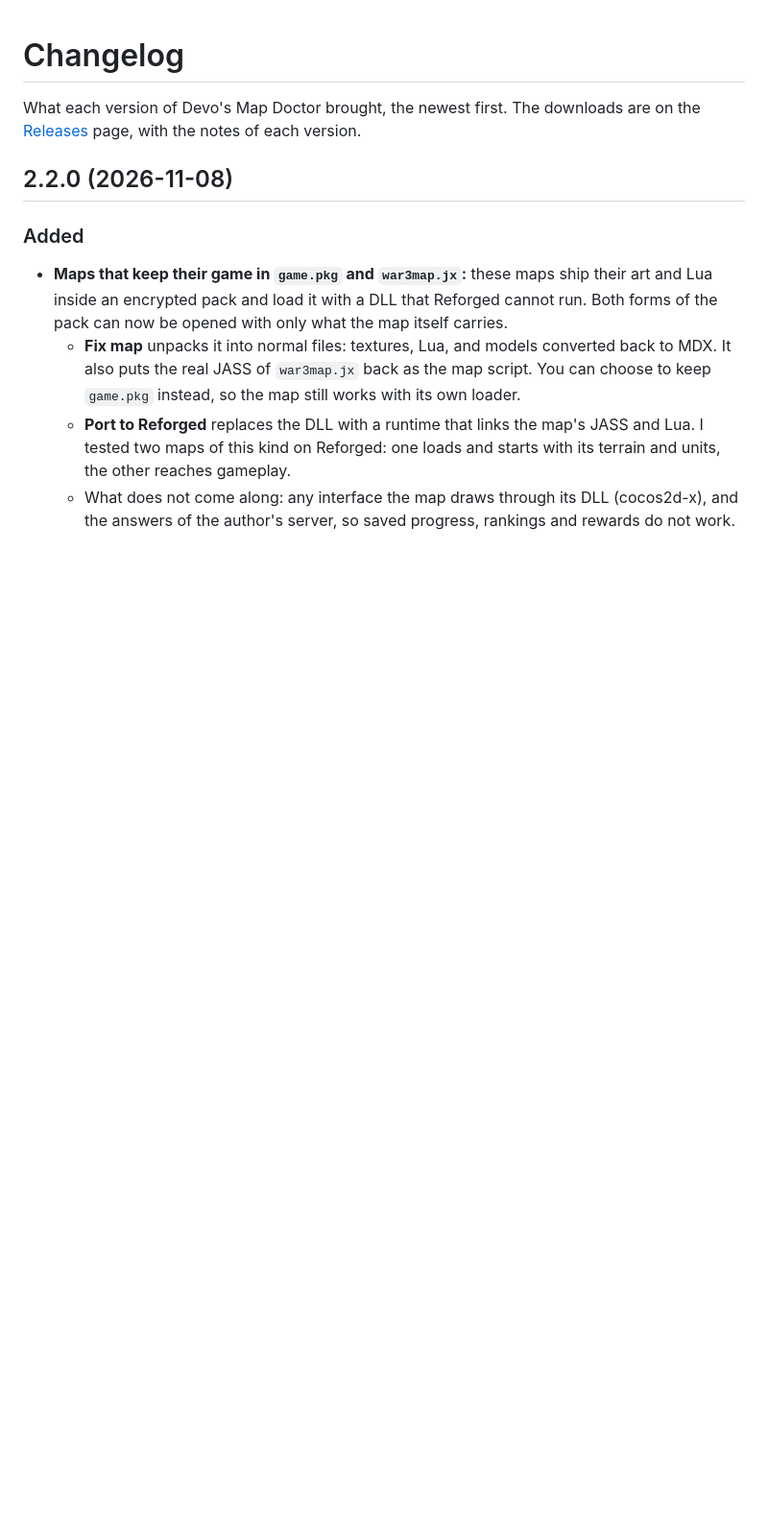
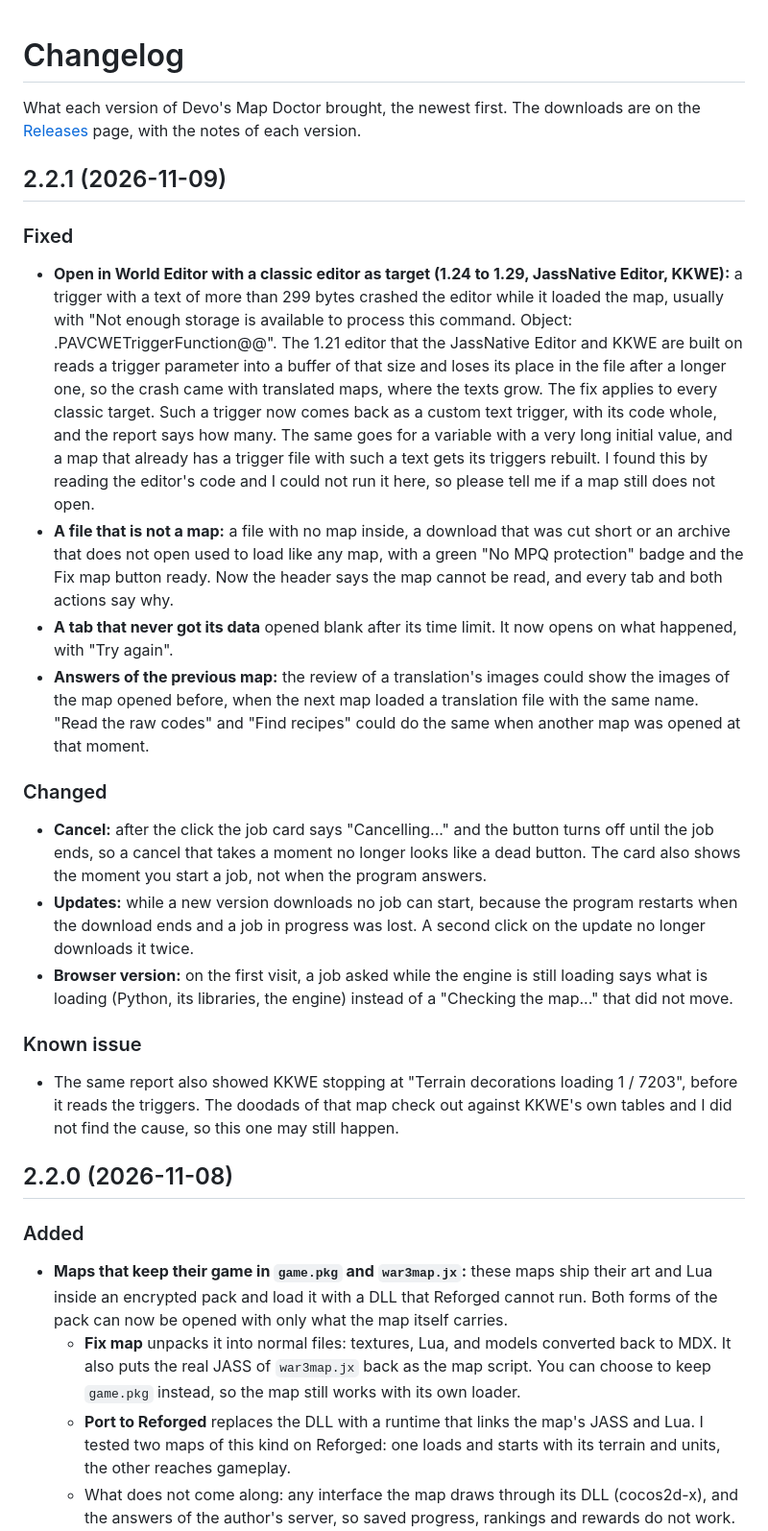
Before and after one commit to devoltzz/devos-map-doctor, a Markdown page: CHANGELOG.md, the part around the change. Shown at 96% size. Drawn GitHub-style; blank space fills up the shorter version.

Commit message:
CHANGELOG: 2.2.1

```diff
--- a/CHANGELOG.md
+++ b/CHANGELOG.md
@@ -2,6 +2,25 @@
 
 What each version of Devo's Map Doctor brought, the newest first. The downloads are on the
 [Releases](https://github.com/devoltzz/devos-map-doctor/releases) page, with the notes of each version.
+
+## 2.2.1 (2026-11-09)
+
+### Fixed
+
+- **Open in World Editor with a classic editor as target (1.24 to 1.29, JassNative Editor, KKWE):** a trigger with a text of more than 299 bytes crashed the editor while it loaded the map, usually with "Not enough storage is available to process this command. Object: .PAVCWETriggerFunction@@". The 1.21 editor that the JassNative Editor and KKWE are built on reads a trigger parameter into a buffer of that size and loses its place in the file after a longer one, so the crash came with translated maps, where the texts grow. The fix applies to every classic target. Such a trigger now comes back as a custom text trigger, with its code whole, and the report says how many. The same goes for a variable with a very long initial value, and a map that already has a trigger file with such a text gets its triggers rebuilt. I found this by reading the editor's code and I could not run it here, so please tell me if a map still does not open.
+- **A file that is not a map:** a file with no map inside, a download that was cut short or an archive that does not open used to load like any map, with a green "No MPQ protection" badge and the Fix map button ready. Now the header says the map cannot be read, and every tab and both actions say why.
+- **A tab that never got its data** opened blank after its time limit. It now opens on what happened, with "Try again".
+- **Answers of the previous map:** the review of a translation's images could show the images of the map opened before, when the next map loaded a translation file with the same name. "Read the raw codes" and "Find recipes" could do the same when another map was opened at that moment.
+
+### Changed
+
+- **Cancel:** after the click the job card says "Cancelling..." and the button turns off until the job ends, so a cancel that takes a moment no longer looks like a dead button. The card also shows the moment you start a job, not when the program answers.
+- **Updates:** while a new version downloads no job can start, because the program restarts when the download ends and a job in progress was lost. A second click on the update no longer downloads it twice.
+- **Browser version:** on the first visit, a job asked while the engine is still loading says what is loading (Python, its libraries, the engine) instead of a "Checking the map..." that did not move.
+
+### Known issue
+
+- The same report also showed KKWE stopping at "Terrain decorations loading 1 / 7203", before it reads the triggers. The doodads of that map check out against KKWE's own tables and I did not find the cause, so this one may still happen.
 
 ## 2.2.0 (2026-11-08)
 
```
